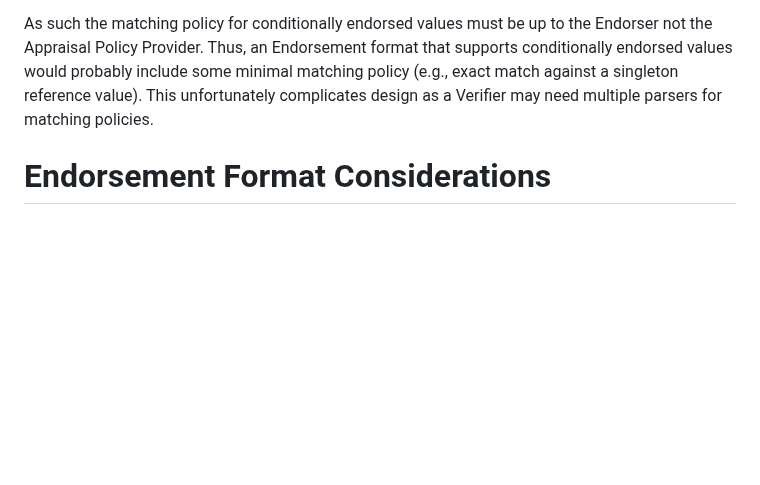
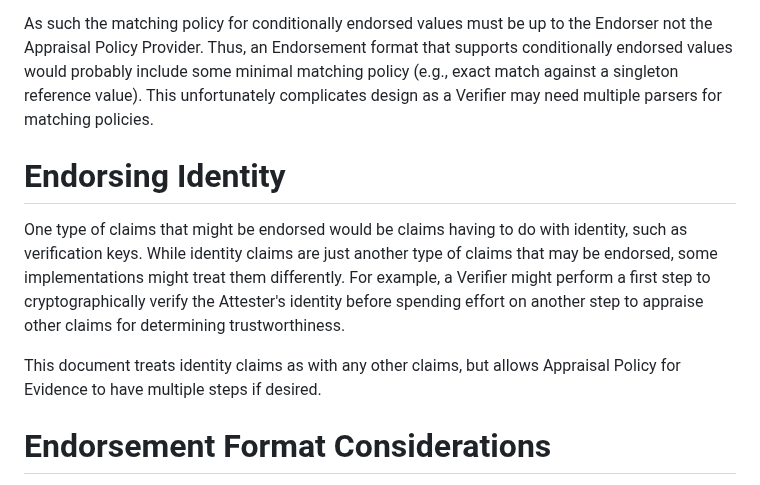
Before and after one commit to ietf-rats-wg/rats-endorsements, a Markdown page: draft-dthaler-rats-endorsements.md, the part around the change. Drawn GitHub-style; blank space fills up the shorter version.

Commit message:
Add notion of identity endorsements
Addresses https://github.com/dthaler/rats-endorsements-old/issues/2

However I don't think they're really another type of endorsement per se,
use is really up to the Appraisal Policy for Evidence.

Signed-off-by: Dave Thaler <dthaler@microsoft.com>

```diff
--- a/draft-dthaler-rats-endorsements.md
+++ b/draft-dthaler-rats-endorsements.md
@@ -181,6 +181,18 @@ some minimal matching policy (e.g., exact match against a singleton reference
 value).  This unfortunately complicates design as a Verifier may need
 multiple parsers for matching policies.
 
+# Endorsing Identity
+
+One type of claims that might be endorsed would be claims having to do with
+identity, such as verification keys.  While identity claims are just another
+type of claims that may be endorsed, some implementations might treat them
+differently. For example, a Verifier might perform a first step to
+cryptographically verify the Attester's identity before spending effort on
+another step to appraise other claims for determining trustworthiness.
+
+This document treats identity claims as with any other claims, but allows
+Appraisal Policy for Evidence to have multiple steps if desired.
+
 # Endorsement Format Considerations
 
 This section discusses considerations around formats for Endorsements.
```
